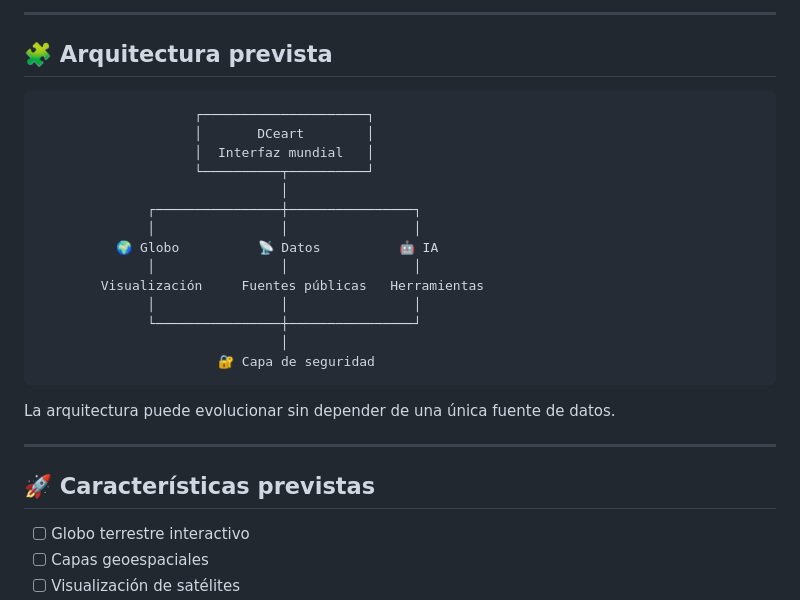
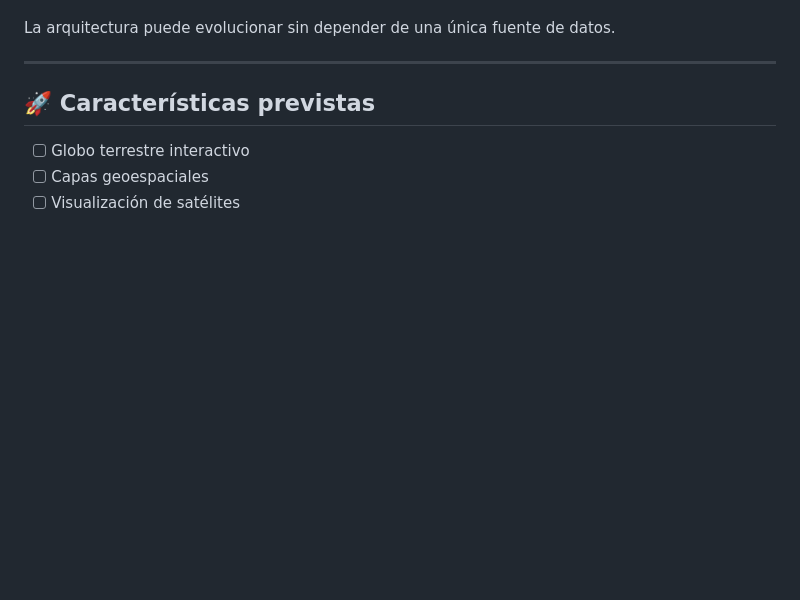
Before and after one commit to dcg022dc-prog/DCeart1, a Markdown page: README.md, the part around one of its changes. GitHub-like rendering; blank space fills up the shorter version.

````diff
--- a/README.md
+++ b/README.md
@@ -85,24 +17,4 @@ DCeart debe seguir estos principios:
 
-------------------------------------------------------------------------
-
-## 🧩 Arquitectura prevista
-
-``` text
-                    ┌─────────────────────┐
-                    │       DCeart        │
-                    │  Interfaz mundial   │
-                    └──────────┬──────────┘
-                               │
-              ┌────────────────┼────────────────┐
-              │                │                │
-          🌍 Globo          📡 Datos          🤖 IA
-              │                │                │
-        Visualización     Fuentes públicas   Herramientas
-              │                │                │
-              └────────────────┼────────────────┘
-                               │
-                       🔐 Capa de seguridad
-```
 
 La arquitectura puede evolucionar sin depender de una única fuente de
 datos.
````
Also changed, not shown: other parts of README.md (+0 -68 lines).
